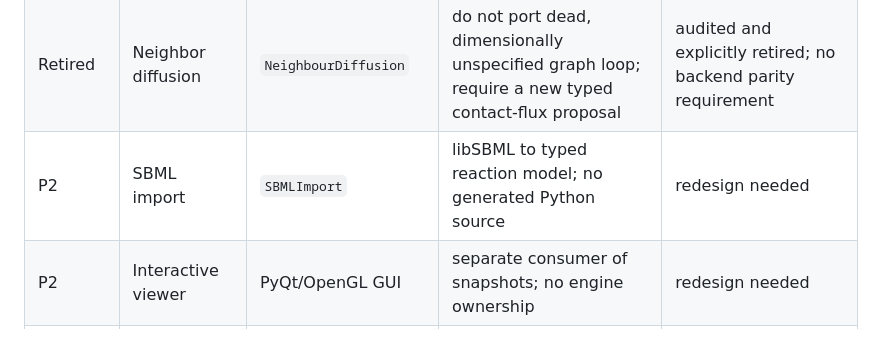
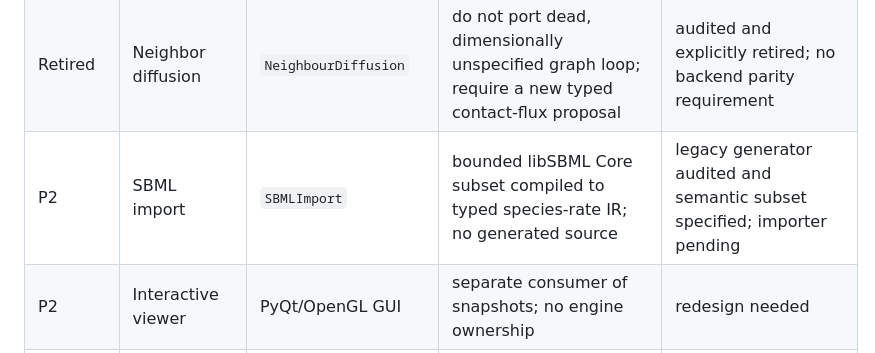
Before and after one commit to DRAGGON-Lab/CellModeller2, a Markdown page: docs/compatibility/feature-ledger.md, the part around the change. GitHub-like rendering.

Commit message:
Define SBML import boundaries

```diff
--- a/docs/compatibility/feature-ledger.md
+++ b/docs/compatibility/feature-ledger.md
@@ -23,7 +23,7 @@ has an initial contract; it does not mean a GPU implementation exists.
 | P1 | Neighbor reporting | `CLBacterium` | stable cell IDs derived from current contact graph | implemented as deterministic backend-neutral graph views |
 | P2 | Fixed-position cells | `CLFixedPosition` | persistent fixed rod state with projected mechanics and continuing biology | legacy point-volume model audited; CPU and native Metal mechanics conformant; native CUDA builds with hardware validation pending |
 | Retired | Neighbor diffusion | `NeighbourDiffusion` | do not port dead, dimensionally unspecified graph loop; require a new typed contact-flux proposal | audited and explicitly retired; no backend parity requirement |
-| P2 | SBML import | `SBMLImport` | libSBML to typed reaction model; no generated Python source | redesign needed |
+| P2 | SBML import | `SBMLImport` | bounded libSBML Core subset compiled to typed species-rate IR; no generated source | legacy generator audited and semantic subset specified; importer pending |
 | P2 | Interactive viewer | PyQt/OpenGL GUI | separate consumer of snapshots; no engine ownership | redesign needed |
 | P2 | Analysis scripts | `Scripts` | replace with documented Parquet/Zarr workflows | inventory needed |
 
```
Also changed, not shown: docs/architecture/0011-sbml-import.md (added, +62 -0 lines), docs/compatibility/legacy-sbml-import-audit.md (added, +50 -0 lines).
